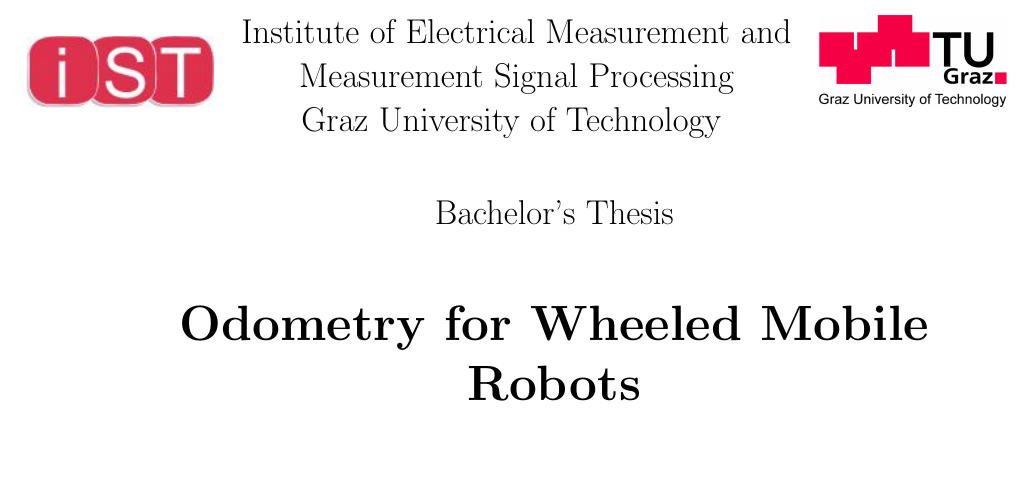
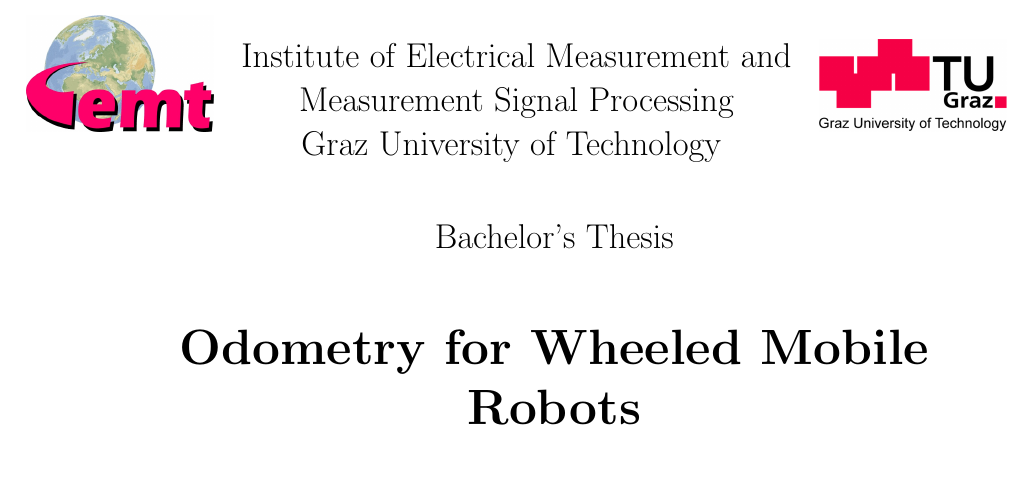
Before and after one commit to species/odometry_bsc-thesis, a LaTeX paper (odo.tex, which reads titlepage.tex): part of page 1 of 12, cut so that both start at the same text, the shorter picture padded with empty space. Compiled offline with pdfLaTeX.

Commit message:
added EMT logo

```diff
--- a/titlepage.tex
+++ b/titlepage.tex
@@ -14,7 +14,7 @@
   \begin{center}
     \begin{minipage}[htb]{18cm}
       \hspace*{-2.6cm}
-      \includegraphics[width=3.3cm]{./figures/logos/IST.jpg}
+      \includegraphics[width=3.3cm]{./figures/logos/EMT.jpg}
       \begin{tabular}{p{10cm}}\centering{
       \Large Institute of Electrical Measurement and Measurement Signal Processing\\ Graz University of Technology
       ~\\
```
Also changed, not shown: figures/logos/EMT.jpg (added).
